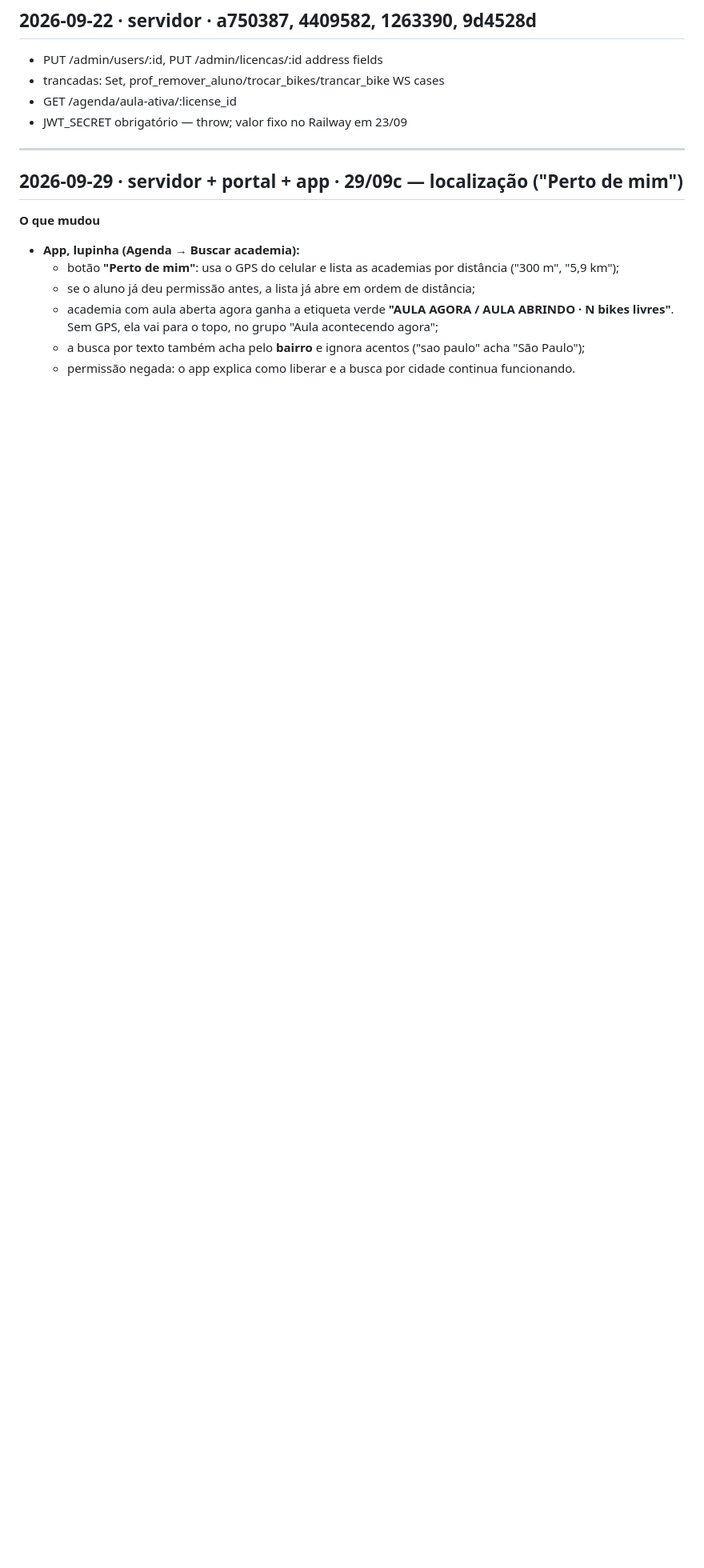
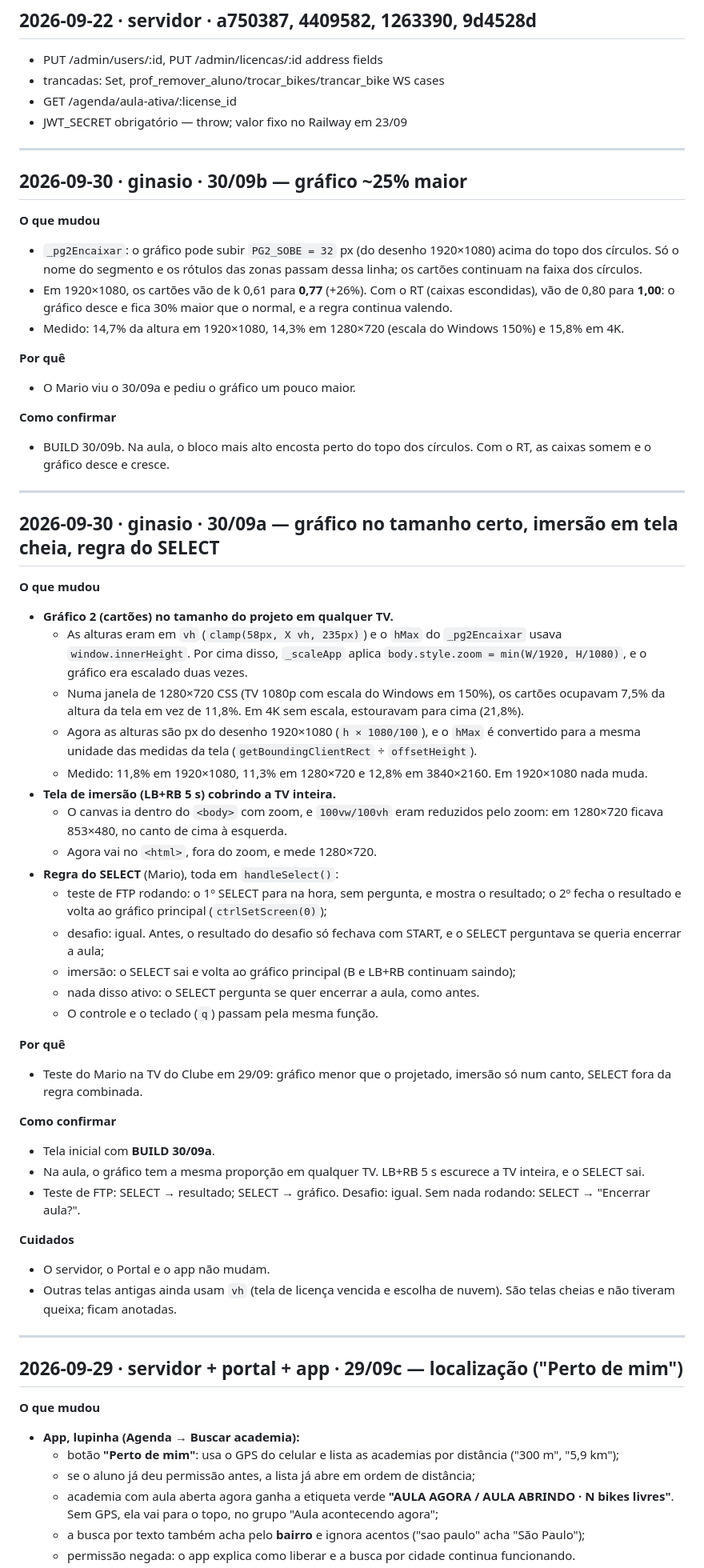
Before and after one commit to Bepowerfull/prorider-server, a Markdown page: CHANGELOG.md, the part around the change. Shown at 80% size. Rendered like a GitHub page; blank space fills up the shorter version.

Commit message:
ginasio 30/09b — gráfico maior, imersão tela cheia, regra SELECT
Co-Authored-By: Claude Sonnet 4.6 <noreply@anthropic.com>

```diff
--- a/CHANGELOG.md
+++ b/CHANGELOG.md
@@ -38,6 +38,53 @@ Componentes: `servidor` · `app` · `ginasio` · `portal` · `banco`.
 - trancadas: Set, prof_remover_aluno/trocar_bikes/trancar_bike WS cases
 - GET /agenda/aula-ativa/:license_id
 - JWT_SECRET obrigatório — throw; valor fixo no Railway em 23/09
+
+---
+
+## 2026-09-30 · ginasio · 30/09b — gráfico ~25% maior
+
+**O que mudou**
+- `_pg2Encaixar`: o gráfico pode subir `PG2_SOBE = 32` px (do desenho 1920×1080) acima do topo dos círculos. Só o nome do segmento e os rótulos das zonas passam dessa linha; os cartões continuam na faixa dos círculos.
+- Em 1920×1080, os cartões vão de k 0,61 para **0,77** (+26%). Com o RT (caixas escondidas), vão de 0,80 para **1,00**: o gráfico desce e fica 30% maior que o normal, e a regra continua valendo.
+- Medido: 14,7% da altura em 1920×1080, 14,3% em 1280×720 (escala do Windows 150%) e 15,8% em 4K.
+
+**Por quê**
+- O Mario viu o 30/09a e pediu o gráfico um pouco maior.
+
+**Como confirmar**
+- BUILD 30/09b. Na aula, o bloco mais alto encosta perto do topo dos círculos. Com o RT, as caixas somem e o gráfico desce e cresce.
+
+---
+
+## 2026-09-30 · ginasio · 30/09a — gráfico no tamanho certo, imersão em tela cheia, regra do SELECT
+
+**O que mudou**
+- **Gráfico 2 (cartões) no tamanho do projeto em qualquer TV.**
+  - As alturas eram em `vh` (`clamp(58px, X vh, 235px)`) e o `hMax` do `_pg2Encaixar` usava `window.innerHeight`. Por cima disso, `_scaleApp` aplica `body.style.zoom = min(W/1920, H/1080)`, e o gráfico era escalado duas vezes.
+  - Numa janela de 1280×720 CSS (TV 1080p com escala do Windows em 150%), os cartões ocupavam 7,5% da altura da tela em vez de 11,8%. Em 4K sem escala, estouravam para cima (21,8%).
+  - Agora as alturas são px do desenho 1920×1080 (`h × 1080/100`), e o `hMax` é convertido para a mesma unidade das medidas da tela (`getBoundingClientRect` ÷ `offsetHeight`).
+  - Medido: 11,8% em 1920×1080, 11,3% em 1280×720 e 12,8% em 3840×2160. Em 1920×1080 nada muda.
+- **Tela de imersão (LB+RB 5 s) cobrindo a TV inteira.**
+  - O canvas ia dentro do `<body>` com zoom, e `100vw/100vh` eram reduzidos pelo zoom: em 1280×720 ficava 853×480, no canto de cima à esquerda.
+  - Agora vai no `<html>`, fora do zoom, e mede 1280×720.
+- **Regra do SELECT** (Mario), toda em `handleSelect()`:
+  - teste de FTP rodando: o 1º SELECT para na hora, sem pergunta, e mostra o resultado; o 2º fecha o resultado e volta ao gráfico principal (`ctrlSetScreen(0)`);
+  - desafio: igual. Antes, o resultado do desafio só fechava com START, e o SELECT perguntava se queria encerrar a aula;
+  - imersão: o SELECT sai e volta ao gráfico principal (B e LB+RB continuam saindo);
+  - nada disso ativo: o SELECT pergunta se quer encerrar a aula, como antes.
+  - O controle e o teclado (`q`) passam pela mesma função.
+
+**Por quê**
+- Teste do Mario na TV do Clube em 29/09: gráfico menor que o projetado, imersão só num canto, SELECT fora da regra combinada.
+
+**Como confirmar**
+- Tela inicial com **BUILD 30/09a**.
+- Na aula, o gráfico tem a mesma proporção em qualquer TV. LB+RB 5 s escurece a TV inteira, e o SELECT sai.
+- Teste de FTP: SELECT → resultado; SELECT → gráfico. Desafio: igual. Sem nada rodando: SELECT → "Encerrar aula?".
+
+**Cuidados**
+- O servidor, o Portal e o app não mudam.
+- Outras telas antigas ainda usam `vh` (tela de licença vencida e escolha de nuvem). São telas cheias e não tiveram queixa; ficam anotadas.
 
 ---
 
```
